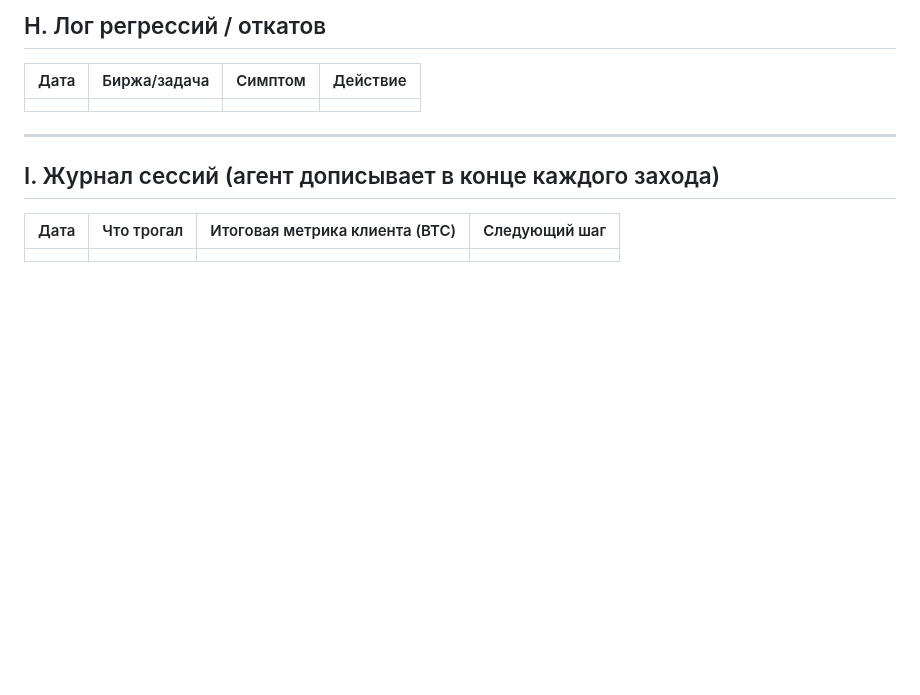
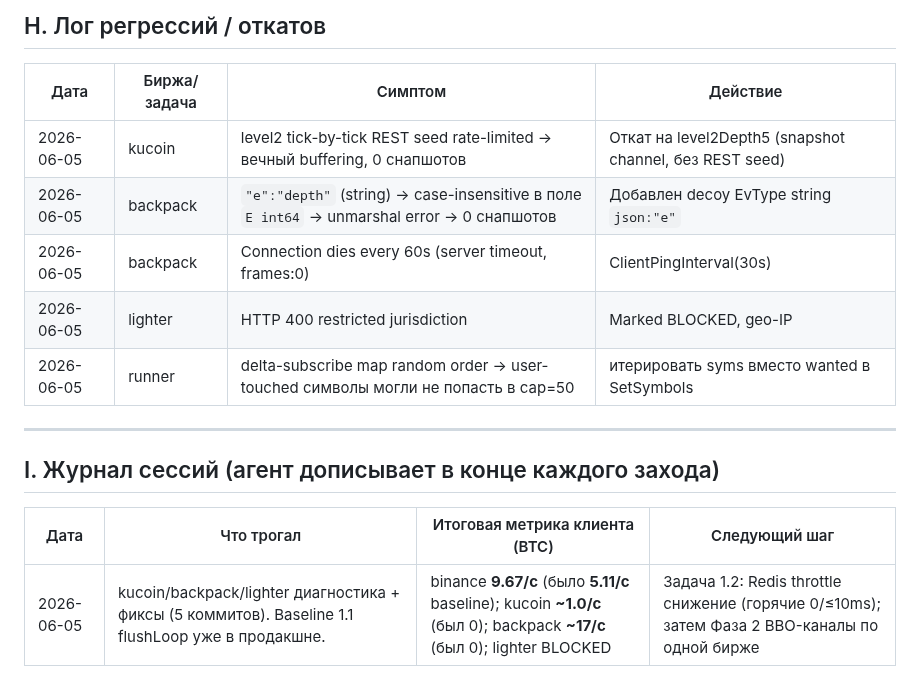
Before and after one commit to bashyrov/wallet-monitor, a Markdown page: STATUS.md, the part around one of its changes. GitHub-like rendering; blank space fills up the shorter version.

```diff
--- a/STATUS.md
+++ b/STATUS.md
@@ -133,7 +153,11 @@
 
 | Дата | Биржа/задача | Симптом | Действие |
 |------|--------------|---------|----------|
-| | | | |
+| 2026-06-05 | kucoin | level2 tick-by-tick REST seed rate-limited → вечный buffering, 0 снапшотов | Откат на level2Depth5 (snapshot channel, без REST seed) |
+| 2026-06-05 | backpack | `"e":"depth"` (string) → case-insensitive в поле `E int64` → unmarshal error → 0 снапшотов | Добавлен decoy EvType string `json:"e"` |
+| 2026-06-05 | backpack | Connection dies every 60s (server timeout, frames:0) | ClientPingInterval(30s) |
+| 2026-06-05 | lighter | HTTP 400 restricted jurisdiction | Marked BLOCKED, geo-IP |
+| 2026-06-05 | runner | delta-subscribe map random order → user-touched символы могли не попасть в cap=50 | итерировать syms вместо wanted в SetSymbols |
 
 ---
 
@@ -141,4 +165,4 @@
 
 | Дата | Что трогал | Итоговая метрика клиента (BTC) | Следующий шаг |
 |------|-----------|--------------------------------|----------------|
-| | | | |
+| 2026-06-05 | kucoin/backpack/lighter диагностика + фиксы (5 коммитов). Baseline 1.1 flushLoop уже в продакшне. | binance **9.67/с** (было **5.11/с** baseline); kucoin **~1.0/с** (был 0); backpack **~17/с** (был 0); lighter BLOCKED | Задача 1.2: Redis throttle снижение (горячие 0/≤10ms); затем Фаза 2 BBO-каналы по одной бирже |
```
Also changed, not shown: other parts of STATUS.md (+20 -0 lines).
